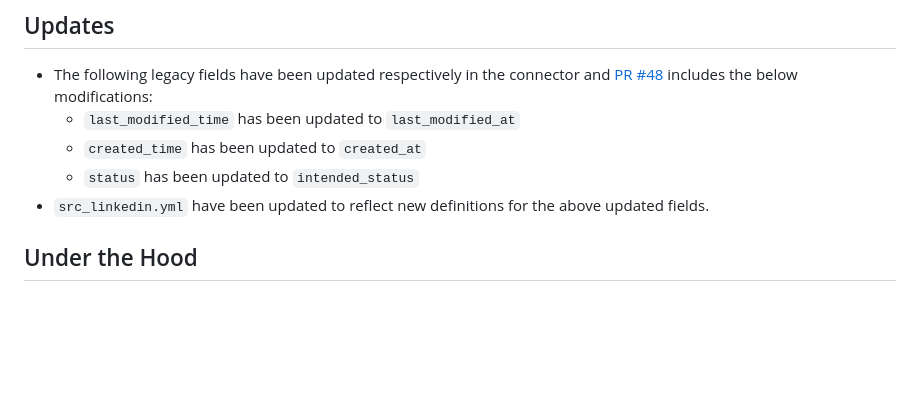
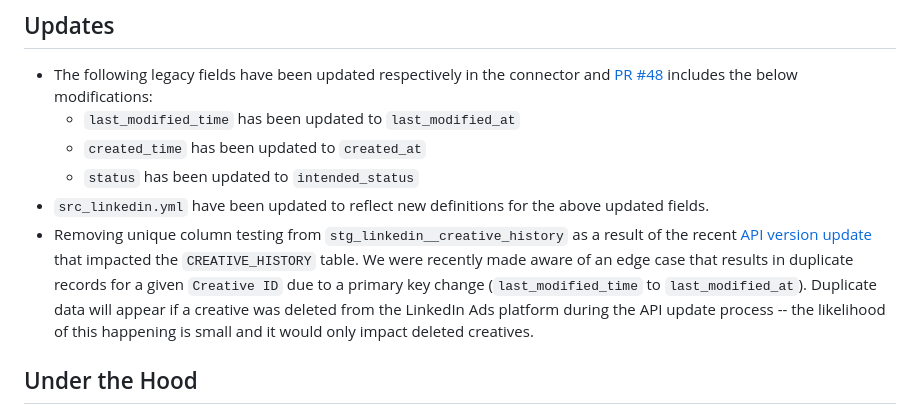
Before and after one commit to fivetran/dbt_linkedin_source, a Markdown page: CHANGELOG.md, the part around the change. Rendered like a GitHub page; blank space fills up the shorter version.

Commit message:
updating changelog

```diff
--- a/CHANGELOG.md
+++ b/CHANGELOG.md
@@ -13,6 +13,7 @@ The following fields have been completely deprecated in the `stg_linkedin_ads__c
   - `created_time` has been updated to `created_at`
   - `status` has been updated to `intended_status`
 - `src_linkedin.yml` have been updated to reflect new definitions for the above updated fields.
+- Removing unique column testing from `stg_linkedin__creative_history` as a result of the recent [API version update](https://fivetran.com/docs/applications/linkedin-ads/changelog#january2023) that impacted the `CREATIVE_HISTORY` table. We were recently made aware of an edge case that results in duplicate records for a given `Creative ID` due to a primary key change (`last_modified_time` to `last_modified_at`). Duplicate data will appear if a creative was deleted from the LinkedIn Ads platform during the API update process -- the likelihood of this happening is small and it would only impact deleted creatives.
 
 ## Under the Hood
 - `integration_tests/seeds/linkedin_creative_history_data` has been updated to reflect new fields and deprecated fields
```
